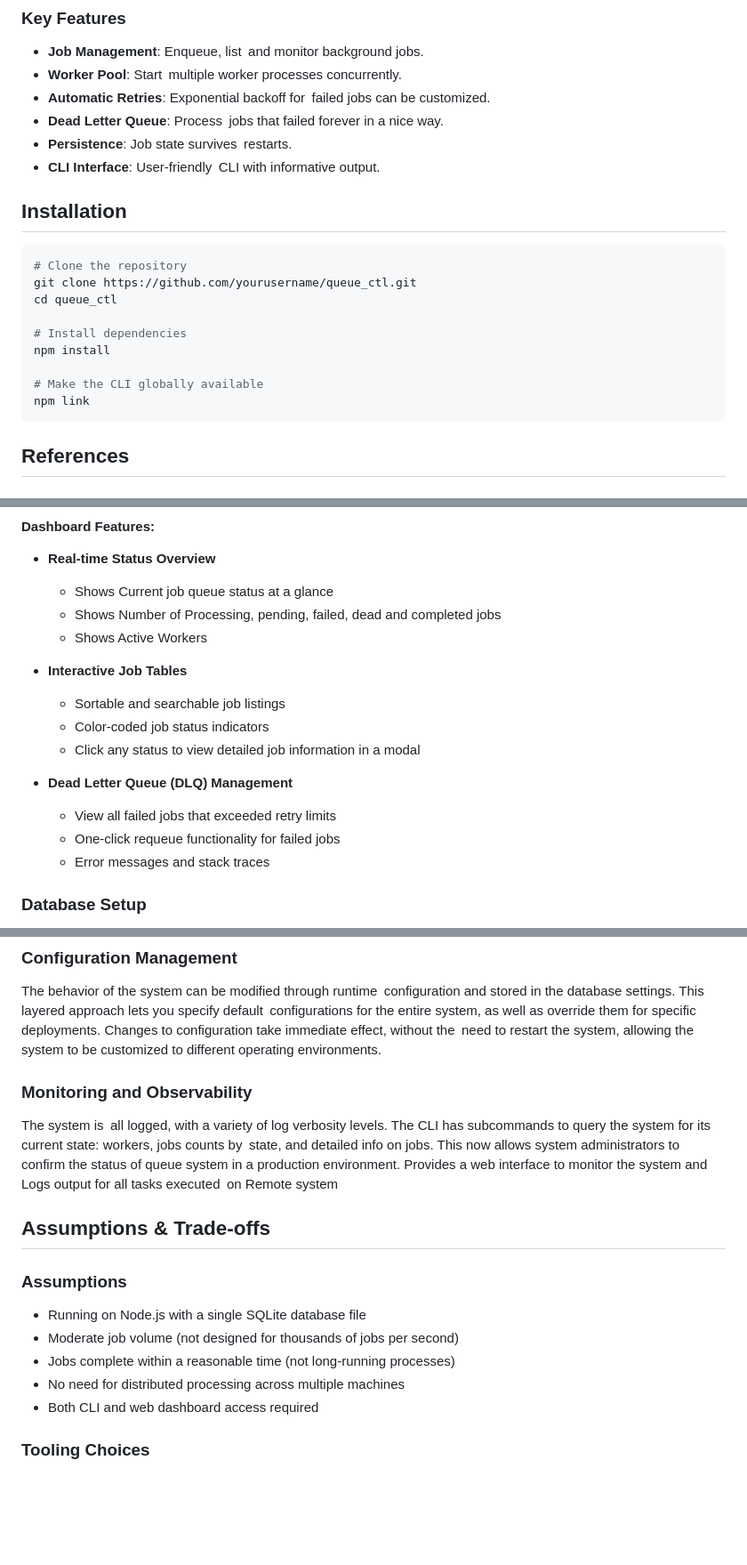
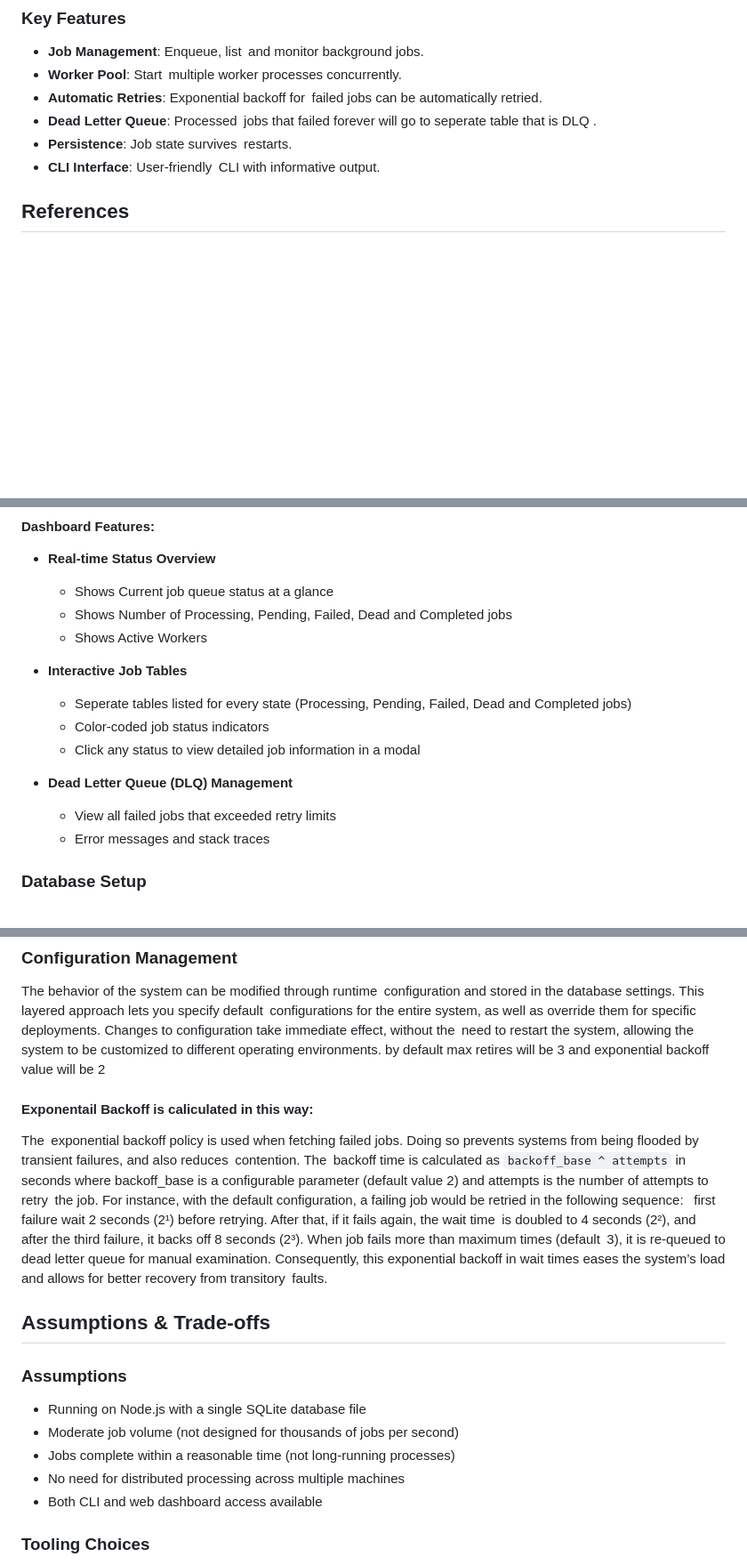
Before and after one commit to Rupeshkotha/Queuectl, a Markdown page: readme.md, 3 parts joined by grey strips. Shown at 89% size. Drawn GitHub-style; blank space fills up the shorter version.

````diff
--- a/readme.md
+++ b/readme.md
@@ -10,24 +10,12 @@ QueueCTL is the command line interface for managing your background jobs with
 
 - **Job Management**: Enqueue, list and monitor background jobs.
 - **Worker Pool**: Start multiple worker processes concurrently.
-- **Automatic Retries**: Exponential backoff for failed jobs can be customized.
-- **Dead Letter Queue**: Process jobs that failed forever in a nice way.
+- **Automatic Retries**: Exponential backoff for failed jobs can be automatically retried.
+- **Dead Letter Queue**: Processed jobs that failed forever will go to seperate table that is DLQ .
 - **Persistence**: Job state survives restarts.
 - **CLI Interface**: User-friendly CLI with informative output.
 
-##  Installation
 
-```bash
-# Clone the repository
-git clone https://github.com/yourusername/queue_ctl.git
-cd queue_ctl
-
-# Install dependencies
-npm install
-
-# Make the CLI globally available
-npm link
-```
 
 ## References
 
@@ -111,21 +96,17 @@ This will start the dashboard server. By default, it runs on `http://localhost:3
 #### Dashboard Features:
 - **Real-time Status Overview**
   - Shows Current job queue status at a glance
-  - Shows Number of Processing, pending, failed, dead and completed jobs
+  - Shows Number of Processing, Pending, Failed, Dead and Completed jobs
   - Shows Active Workers
 
 - **Interactive Job Tables**
-  - Sortable and searchable job listings
+  - Seperate tables listed for every state (Processing, Pending, Failed, Dead and Completed jobs)
   - Color-coded job status indicators
   - Click any status to view detailed job information in a modal
 
 - **Dead Letter Queue (DLQ) Management**
   - View all failed jobs that exceeded retry limits
-  - One-click requeue functionality for failed jobs
   - Error messages and stack traces
-
-
-
 
 
 ### Database Setup
@@ -189,10 +170,11 @@ QueueCTL has a comprehensive error mechanism that distinguishes between transi
 
 ### Configuration Management
 The behavior of the system can be modified through runtime configuration and stored in the database settings. This layered approach lets you specify default configurations for the entire system, as well as override them for specific deployments. Changes to configuration take immediate effect, without the need to restart the system, allowing the system to be customized to different operating environments.
-
-
-### Monitoring and Observability
-The system is all logged, with a variety of log verbosity levels. The CLI has subcommands to query the system for its current state: workers, jobs counts by state, and detailed info on jobs. This now allows system administrators to confirm the status of queue system in a production environment. Provides a web interface to monitor the system and Logs output for all tasks executed on Remote system
+by default max retires will be 3 and exponential backoff value will be 2
+#### Exponentail Backoff is caliculated in this way:
+The exponential backoff policy is used when fetching failed jobs. Doing so prevents systems from being flooded by transient failures, and also reduces contention. The backoff time is calculated as `backoff_base ^ attempts` in seconds where backoff_base is a c­­onfigurable parameter (default value 2) and attempts is the number of attempts to retry the job.
+For instance, with the default configuration, a failing job would be retried in the following sequence:
+first failure wait 2 seconds (2¹) before retrying. After that, if it fails again, the wait time is doubled to 4 seconds (2²), and after the third failure, it backs off 8 seconds (2³). When job fails more than maximum times (default 3), it is re-queued to dead letter queue for manual examination. Consequently, this exponential backoff in wait times eases the system’s load and allows for better recovery from transitory faults.
 
 
 ## Assumptions & Trade-offs
@@ -202,7 +184,7 @@ The system is all logged, with a variety of log verbosity levels. The CLI has
 - Moderate job volume (not designed for thousands of jobs per second)
 - Jobs complete within a reasonable time (not long-running processes)
 - No need for distributed processing across multiple machines
-- Both CLI and web dashboard access required
+- Both CLI and web dashboard access available
 
 ### Tooling Choices
 - **Commander.js** for building the CLI interface
````
Also changed, not shown: other parts of readme.md (+1 -6 lines).
